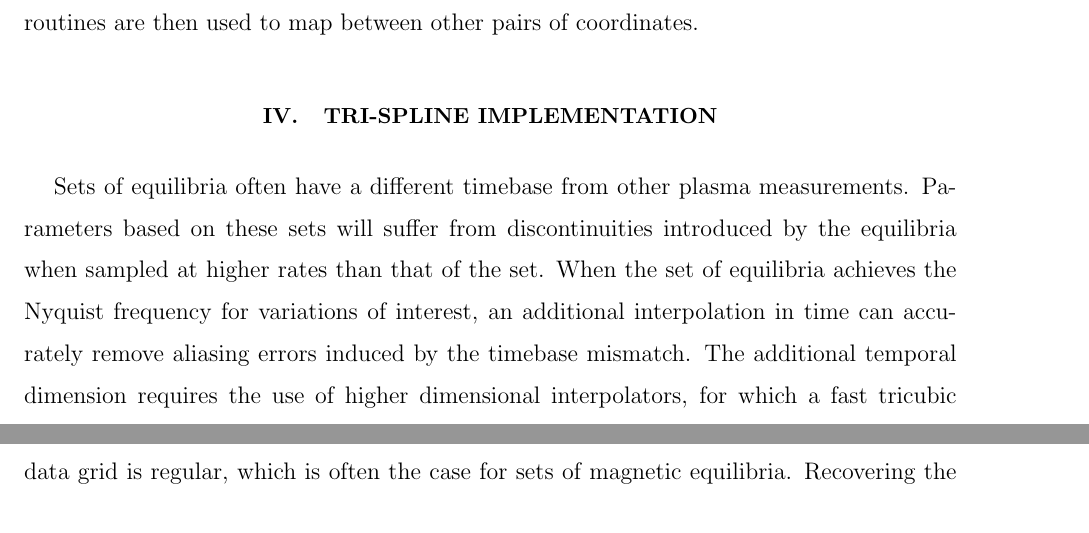
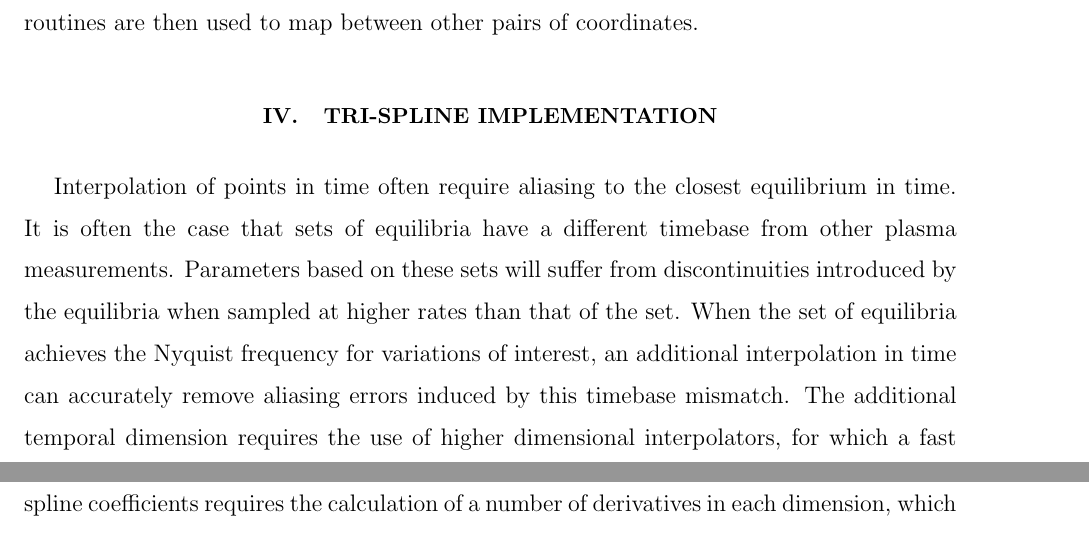
Before and after one commit to PSFCPlasmaTools/paper, a LaTeX paper (eqtools_paper.tex): two parts of pages 7 and 8 of 11 before the commit and two parts of pages 7 and 9 of 11 after it, joined at a grey line, cut so that both start at the same text. Compiled offline with pdfLaTeX.

Commit message:
tried a better intro sentence for the tricubic section

```diff
--- a/eqtools_paper.tex
+++ b/eqtools_paper.tex
@@ -126,7 +126,7 @@ Variants on these basic routines are then used to map between other pairs of coo
  \label{fig:tspline}
 \end{figure}
 
-Sets of equilibria often have a different timebase from other plasma measurements. Parameters based on these sets will suffer from discontinuities introduced by the equilibria when sampled at higher rates than that of the set.  When the set of equilibria achieves the Nyquist frequency for variations of interest, an additional interpolation in time can accurately remove aliasing errors induced by the timebase mismatch. The additional temporal dimension requires the use of higher dimensional interpolators, for which a fast tricubic interpolation scheme was developed.
+Interpolation of points in time often require aliasing to the closest equilibrium in time. It is often the case that sets of equilibria have a different timebase from other plasma measurements. Parameters based on these sets will suffer from discontinuities introduced by the equilibria when sampled at higher rates than that of the set.  When the set of equilibria achieves the Nyquist frequency for variations of interest, an additional interpolation in time can accurately remove aliasing errors induced by this timebase mismatch. The additional temporal dimension requires the use of higher dimensional interpolators, for which a fast tricubic interpolation scheme was developed.
 
 The additional time dimension and subsequent higher-dimensionality increases the evaluation time of the mapping routines. A tricubic interpolating spline is used to evaluate the three-dimensional flux grid. The time dimension is assumed to be rectilinear in nature with respect to the spatial dimensions\gnote{I'm not sure I understand this statement, can you clarify?}, allowing for the use of developed optimized matrix methods for extracting the coefficients of a tricubic interpolating spline \note{quote Leiken here}. The higher dimensionality of the problem scales the necessary computational time similarly due to the increased necessary information ($\times64$ increase in matrix computation). Other non-three-dimensional parameters also require further computation due to the inherent complication of increasing the number of dimensions. While use of persistence of the coefficients can achieve similar times when subject to calculations in the same `voxel', the overall computation is slower when compared to lower-dimensional mapping.
 
```
